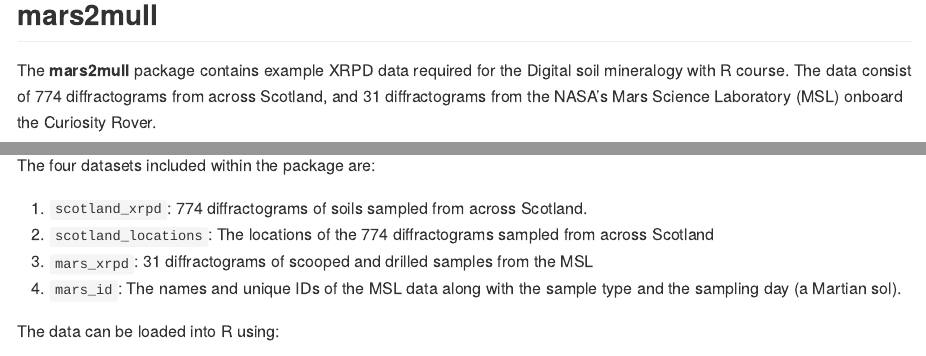
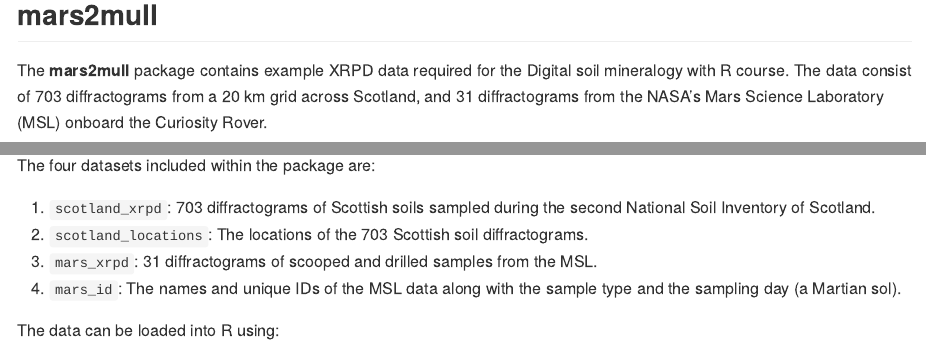
Before and after one commit to benmbutler/mars2mull, an R Markdown document (README.Rmd): the page in a window 1100 px wide, from 120 px down, and a second part further down, joined at a grey line. The pictures show the output file README.md that the author committed with the source, drawn offline in the style of GitHub.

Commit message:
update readme

```diff
--- a/README.Rmd
+++ b/README.Rmd
@@ -15,7 +15,7 @@
 
 ## mars2mull
 
-The **mars2mull** package contains example XRPD data required for the Digital soil mineralogy with R course. The data consist of 774 diffractograms from across Scotland, and 31 diffractograms from the NASA's Mars Science Laboratory (MSL) onboard the Curiosity Rover.
+The **mars2mull** package contains example XRPD data required for the Digital soil mineralogy with R course. The data consist of 703 diffractograms from a 20 km grid across Scotland, and 31 diffractograms from the NASA's Mars Science Laboratory (MSL) onboard the Curiosity Rover.
 
 The Mars Science Laboratory data were downloaded from the [Geosciences Data Volume](https://pds-geosciences.wustl.edu/msl/msl-m-chemin-4-rdr-v1/) on 14.07.21.
 
@@ -33,9 +33,9 @@
 
 The four datasets included within the package are:
 
-1. `scotland_xrpd`: 774 diffractograms of soils sampled from across Scotland.
-2. `scotland_locations`:  The locations of the 774 diffractograms sampled from across Scotland
-3. `mars_xrpd`: 31 diffractograms of scooped and drilled samples from the MSL
+1. `scotland_xrpd`: 703 diffractograms of Scottish soils sampled during the second National Soil Inventory of Scotland.
+2. `scotland_locations`:  The locations of the 703 Scottish soil diffractograms.
+3. `mars_xrpd`: 31 diffractograms of scooped and drilled samples from the MSL.
 4. `mars_id`: The names and unique IDs of the MSL data along with the sample type and the sampling day (a Martian sol).
 
 The data can be loaded into R using:
```
Also changed, not shown: README.md.
